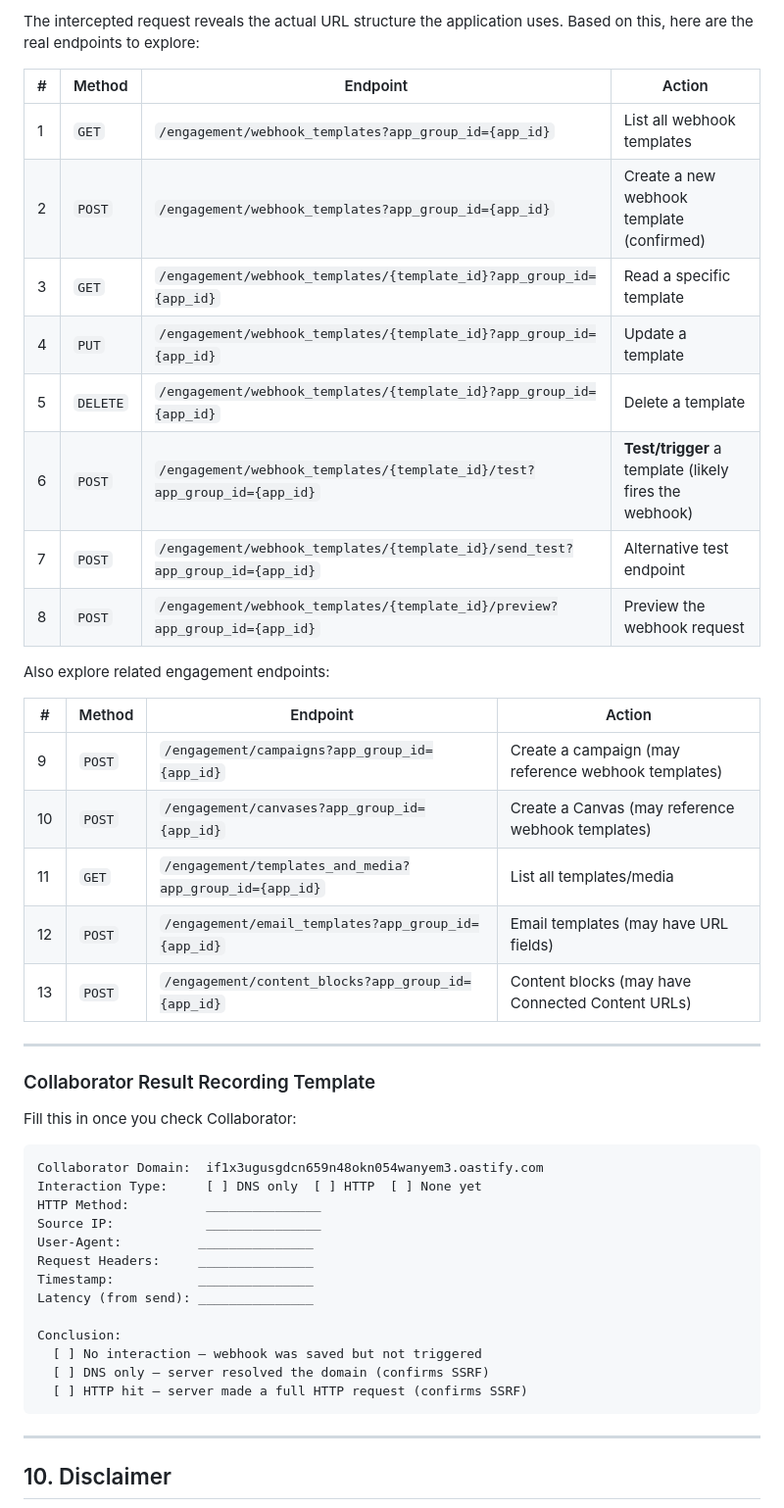
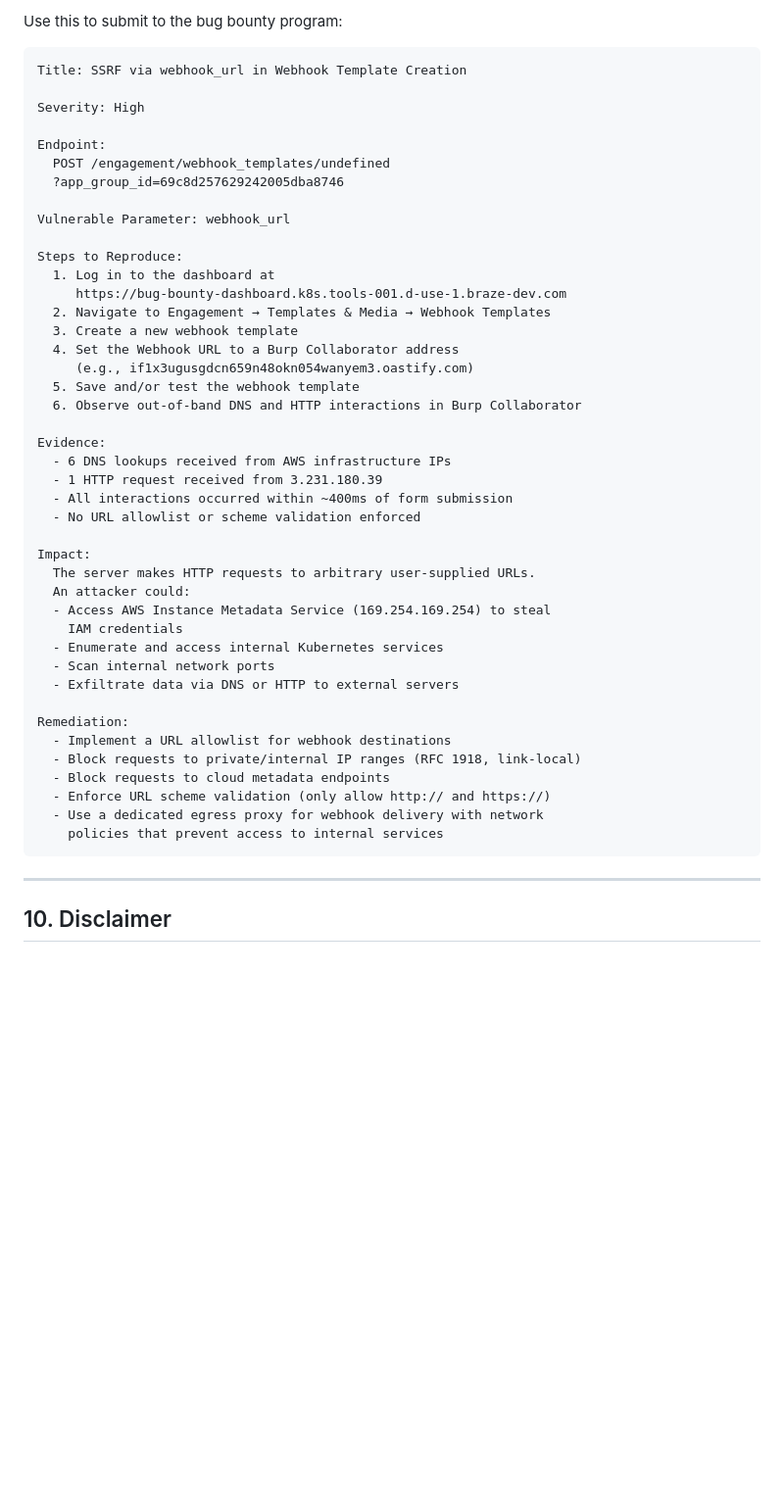
Before and after one commit to VenuMadhavReddy17/Traffic-Signal-Detection, a Markdown page: SSRF_RISK_ANALYSIS.md, the part around one of its changes. Shown at 98% size. Rendered like a GitHub page; blank space fills up the shorter version.

Commit message:
Update finding #1 to CONFIRMED with Collaborator evidence and escalation steps
Co-authored-by: Venu <VenuMadhavReddy17@users.noreply.github.com>

````diff
--- a/SSRF_RISK_ANALYSIS.md
+++ b/SSRF_RISK_ANALYSIS.md
@@ -692,47 +769,49 @@ The webhook template endpoint accepts several fields. Try injecting Collaborator
 
-The intercepted request reveals the actual URL structure the application uses. Based on this, here are the real endpoints to explore:
-
-| # | Method | Endpoint | Action |
-|---|--------|----------|--------|
-| 1 | `GET` | `/engagement/webhook_templates?app_group_id={app_id}` | List all webhook templates |
-| 2 | `POST` | `/engagement/webhook_templates?app_group_id={app_id}` | Create a new webhook template (confirmed) |
-| 3 | `GET` | `/engagement/webhook_templates/{template_id}?app_group_id={app_id}` | Read a specific template |
-| 4 | `PUT` | `/engagement/webhook_templates/{template_id}?app_group_id={app_id}` | Update a template |
-| 5 | `DELETE` | `/engagement/webhook_templates/{template_id}?app_group_id={app_id}` | Delete a template |
-| 6 | `POST` | `/engagement/webhook_templates/{template_id}/test?app_group_id={app_id}` | **Test/trigger** a template (likely fires the webhook) |
-| 7 | `POST` | `/engagement/webhook_templates/{template_id}/send_test?app_group_id={app_id}` | Alternative test endpoint |
-| 8 | `POST` | `/engagement/webhook_templates/{template_id}/preview?app_group_id={app_id}` | Preview the webhook request |
-
-Also explore related engagement endpoints:
-
-| # | Method | Endpoint | Action |
-|---|--------|----------|--------|
-| 9 | `POST` | `/engagement/campaigns?app_group_id={app_id}` | Create a campaign (may reference webhook templates) |
-| 10 | `POST` | `/engagement/canvases?app_group_id={app_id}` | Create a Canvas (may reference webhook templates) |
-| 11 | `GET` | `/engagement/templates_and_media?app_group_id={app_id}` | List all templates/media |
-| 12 | `POST` | `/engagement/email_templates?app_group_id={app_id}` | Email templates (may have URL fields) |
-| 13 | `POST` | `/engagement/content_blocks?app_group_id={app_id}` | Content blocks (may have Connected Content URLs) |
-
----
-
-### Collaborator Result Recording Template
-
-Fill this in once you check Collaborator:
+Use this to submit to the bug bounty program:
 
 ```
-Collaborator Domain:  if1x3ugusgdcn659n48okn054wanyem3.oastify.com
-Interaction Type:     [ ] DNS only  [ ] HTTP  [ ] None yet
-HTTP Method:          _______________
-Source IP:            _______________
-User-Agent:          _______________
-Request Headers:     _______________
-Timestamp:           _______________
-Latency (from send): _______________
+Title: SSRF via webhook_url in Webhook Template Creation
 
-Conclusion:
-  [ ] No interaction — webhook was saved but not triggered
-  [ ] DNS only — server resolved the domain (confirms SSRF)
-  [ ] HTTP hit — server made a full HTTP request (confirms SSRF)
+Severity: High
+
+Endpoint:
+  POST /engagement/webhook_templates/undefined
+  ?app_group_id=69c8d257629242005dba8746
+
+Vulnerable Parameter: webhook_url
+
+Steps to Reproduce:
+  1. Log in to the dashboard at
+     https://bug-bounty-dashboard.k8s.tools-001.d-use-1.braze-dev.com
+  2. Navigate to Engagement → Templates & Media → Webhook Templates
+  3. Create a new webhook template
+  4. Set the Webhook URL to a Burp Collaborator address
+     (e.g., if1x3ugusgdcn659n48okn054wanyem3.oastify.com)
+  5. Save and/or test the webhook template
+  6. Observe out-of-band DNS and HTTP interactions in Burp Collaborator
+
+Evidence:
+  - 6 DNS lookups received from AWS infrastructure IPs
+  - 1 HTTP request received from 3.231.180.39
+  - All interactions occurred within ~400ms of form submission
+  - No URL allowlist or scheme validation enforced
+
+Impact:
+  The server makes HTTP requests to arbitrary user-supplied URLs.
+  An attacker could:
+  - Access AWS Instance Metadata Service (169.254.169.254) to steal
+    IAM credentials
+  - Enumerate and access internal Kubernetes services
+  - Scan internal network ports
+  - Exfiltrate data via DNS or HTTP to external servers
+
+Remediation:
+  - Implement a URL allowlist for webhook destinations
+  - Block requests to private/internal IP ranges (RFC 1918, link-local)
+  - Block requests to cloud metadata endpoints
+  - Enforce URL scheme validation (only allow http:// and https://)
+  - Use a dedicated egress proxy for webhook delivery with network
+    policies that prevent access to internal services
 ```
 
 ---
````
Also changed, not shown: other parts of SSRF_RISK_ANALYSIS.md (+125 -48 lines).
